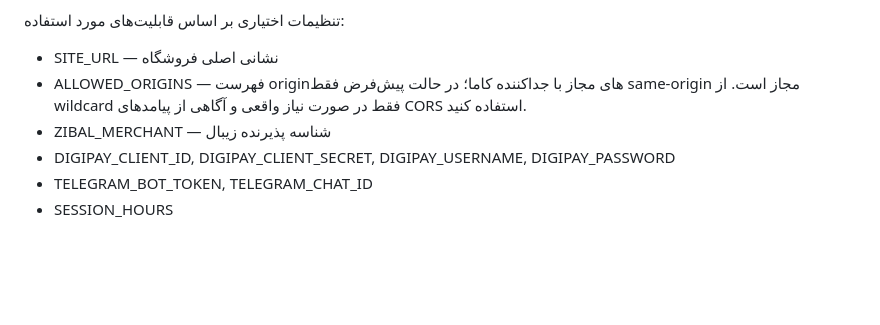
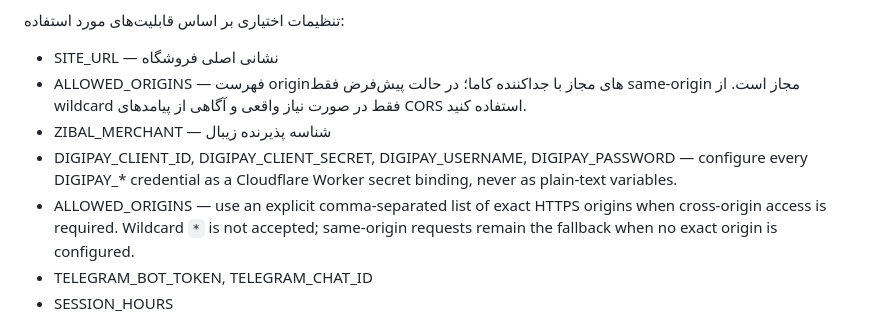
Before and after one commit to MRSIAVASSHIRBOT/Gshop, a Markdown page: README.md, the part around the change. Rendered like a GitHub page; blank space fills up the shorter version.

Commit message:
docs(security): document payment secret and exact CORS requirements

```diff
--- a/README.md
+++ b/README.md
@@ -33,7 +33,8 @@
 - SITE_URL — نشانی اصلی فروشگاه
 - ALLOWED_ORIGINS — فهرست originهای مجاز با جداکننده کاما؛ در حالت پیش‌فرض فقط same-origin مجاز است. از wildcard فقط در صورت نیاز واقعی و آگاهی از پیامدهای CORS استفاده کنید.
 - ZIBAL_MERCHANT — شناسه پذیرنده زیبال
-- DIGIPAY_CLIENT_ID, DIGIPAY_CLIENT_SECRET, DIGIPAY_USERNAME, DIGIPAY_PASSWORD
+- DIGIPAY_CLIENT_ID, DIGIPAY_CLIENT_SECRET, DIGIPAY_USERNAME, DIGIPAY_PASSWORD — configure every DIGIPAY_* credential as a Cloudflare Worker secret binding, never as plain-text variables.
+- ALLOWED_ORIGINS — use an explicit comma-separated list of exact HTTPS origins when cross-origin access is required. Wildcard `*` is not accepted; same-origin requests remain the fallback when no exact origin is configured.
 - TELEGRAM_BOT_TOKEN, TELEGRAM_CHAT_ID
 - SESSION_HOURS
 
```
